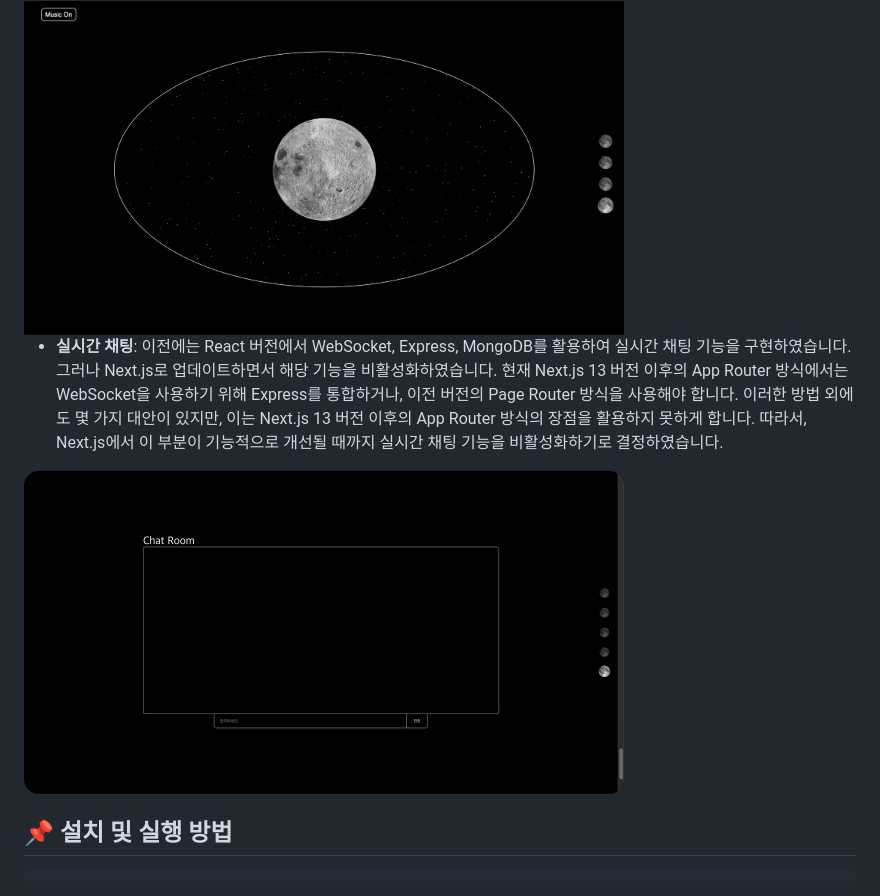
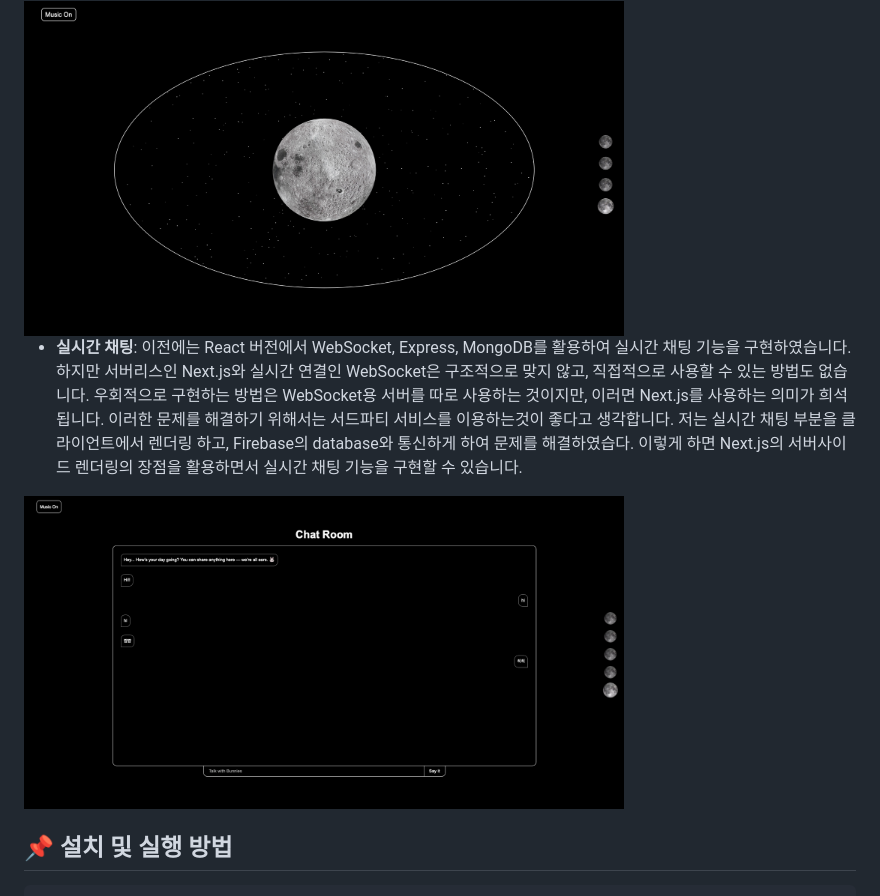
Before and after one commit to moonjiuk/to-the-moon, a Markdown page: README.md, the part around the change. GitHub-like rendering; pictures changed too: readme-images/chat-room.png (added).

Commit message:
readme 수정

```diff
--- a/README.md
+++ b/README.md
@@ -34,8 +34,8 @@ Canvas를 활용한 3D 모델링과 다양한 CSS 애니메이션을 적용하
 - **3D 모델**: Three.js를 통해 Nasa에서 받아온 달의 3D 모델을 사용자가 직접 움직이며 확인할 수 있습니다. 시간에 따라 조금씩 움직이도록 하여 생동감을 더했습니다.
 <img src="readme-images/moon-3D.png" alt="To the Moon 미리보기" width="600px">
 
-- **실시간 채팅**: 이전에는 React 버전에서 WebSocket, Express, MongoDB를 활용하여 실시간 채팅 기능을 구현하였습니다. 그러나 Next.js로 업데이트하면서 해당 기능을 비활성화하였습니다. 현재 Next.js 13 버전 이후의 App Router 방식에서는 WebSocket을 사용하기 위해 Express를 통합하거나, 이전 버전의 Page Router 방식을 사용해야 합니다. 이러한 방법 외에도 몇 가지 대안이 있지만, 이는 Next.js 13 버전 이후의 App Router 방식의 장점을 활용하지 못하게 합니다. 따라서, Next.js에서 이 부분이 기능적으로 개선될 때까지 실시간 채팅 기능을 비활성화하기로 결정하였습니다.
-<img src="readme-images/chat.png" alt="To the Moon 미리보기" width="600px">
+- **실시간 채팅**: 이전에는 React 버전에서 WebSocket, Express, MongoDB를 활용하여 실시간 채팅 기능을 구현하였습니다. 하지만 서버리스인 Next.js와 실시간 연결인 WebSocket은 구조적으로 맞지 않고, 직접적으로 사용할 수 있는 방법도 없습니다. 우회적으로 구현하는 방법은 WebSocket용 서버를 따로 사용하는 것이지만, 이러면 Next.js를 사용하는 의미가 희석됩니다. 이러한 문제를 해결하기 위해서는 서드파티 서비스를 이용하는것이 좋다고 생각합니다. 저는 실시간 채팅 부분을 클라이언트에서 렌더링 하고,  Firebase의 database와 통신하게 하여 문제를 해결하였습다. 이렇게 하면 Next.js의 서버사이드 렌더링의 장점을 활용하면서 실시간 채팅 기능을 구현할 수 있습니다.
+<img src="readme-images/chat-room.png" alt="To the Moon 미리보기" width="600px">
 
 
 
```
